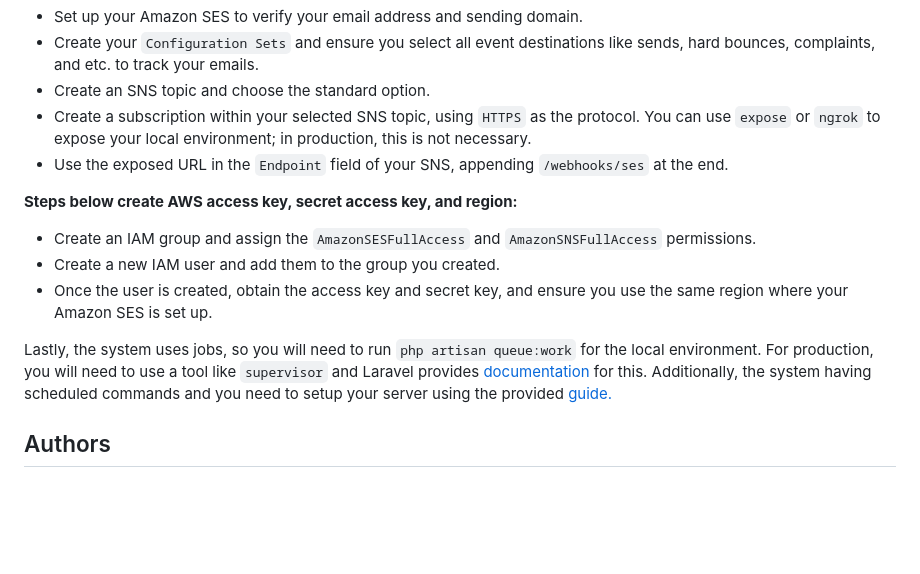
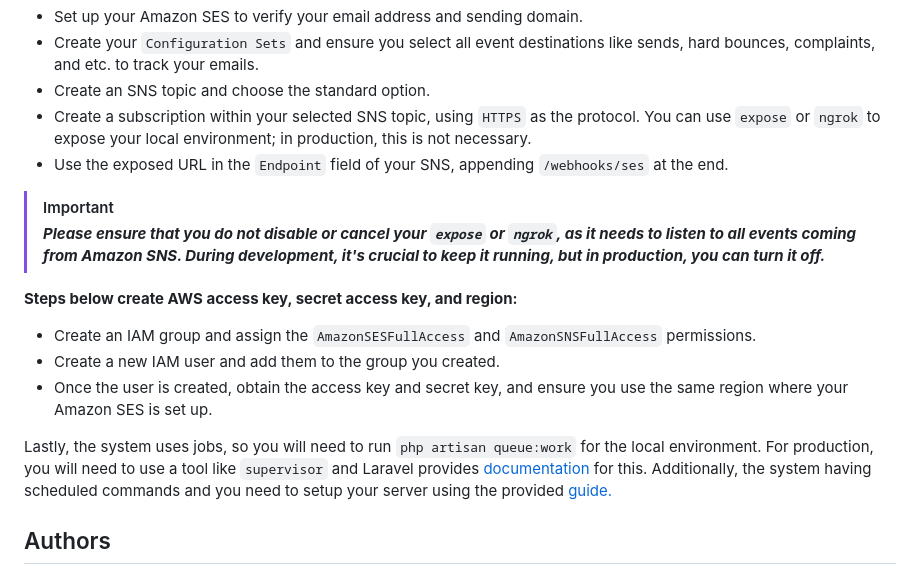
Before and after one commit to 199ocero/mailifyflow, a Markdown page: README.md, the part around the change. Drawn GitHub-style; blank space fills up the shorter version.

```diff
--- a/README.md
+++ b/README.md
@@ -98,12 +98,16 @@ MAILIFYFLOW_NODE_PATH=full-path-to-your-node
  - Create a subscription within your selected SNS topic, using `HTTPS` as the protocol. You can use `expose` or `ngrok` to expose your local environment; in production, this is not necessary.
  - Use the exposed URL in the `Endpoint` field of your SNS, appending `/webhooks/ses` at the end.
 
+> [!IMPORTANT]
+> ***Please ensure that you do not disable or cancel your `expose` or `ngrok`, as it needs to listen to all events coming from Amazon SNS. During development, it's crucial to keep it running, but in production, you can turn it off.***
+
 **Steps below create AWS access key, secret access key, and region:**
  - Create an IAM group and assign the `AmazonSESFullAccess` and `AmazonSNSFullAccess` permissions.
  - Create a new IAM user and add them to the group you created.
  - Once the user is created, obtain the access key and secret key, and ensure you use the same region where your Amazon SES is set up.
 
 Lastly, the system uses jobs, so you will need to run `php artisan queue:work` for the local environment. For production, you will need to use a tool like `supervisor` and Laravel provides [documentation](https://laravel.com/docs/11.x/queues#running-the-queue-worker) for this. Additionally, the system having scheduled commands and you need to setup your server using the provided [guide.](https://laravel.com/docs/11.x/scheduling#running-the-scheduler)
+
 ## Authors
 
 - [Jay-Are Ocero](https://github.com/199ocero)
```
